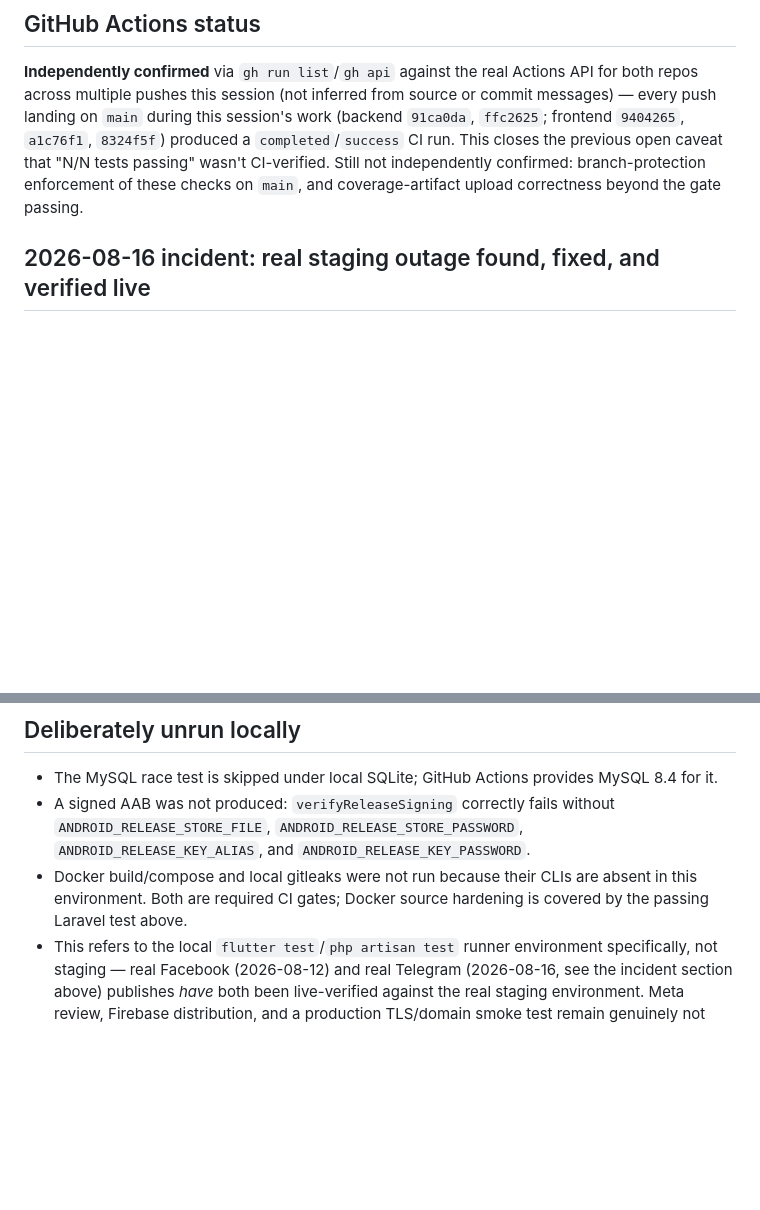
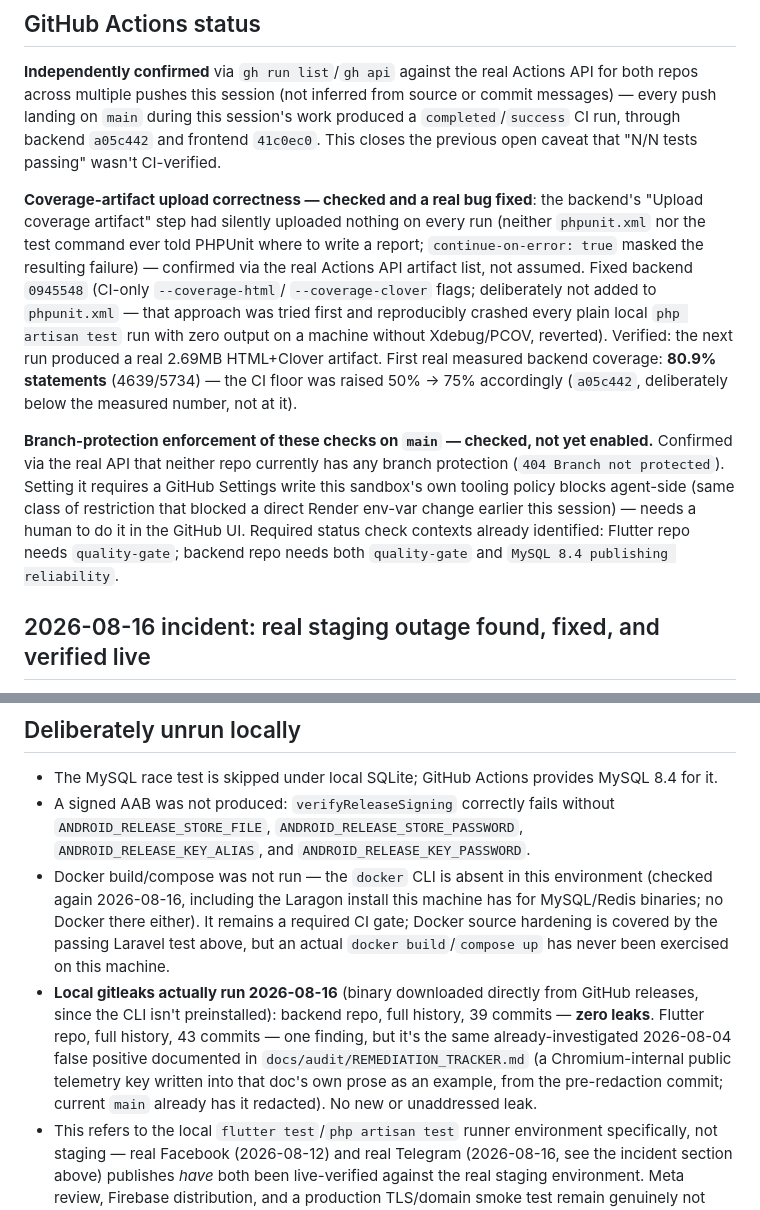
Before and after one commit to jaafarwafqan/smart_publisher, a Markdown page: docs/testing/STATUS.md, 2 parts joined by grey strips. Drawn GitHub-style; blank space fills up the shorter version.

Commit message:
docs: record results of the branch-protection/coverage/docker/gitleaks pass
- Branch protection: checked (neither repo has any), attempted to set
  it via the GitHub API, blocked by this sandbox's own write-mutation
  policy -- documents the required status-check contexts for whoever
  does it manually.
- Coverage-artifact upload: real bug found and fixed in the backend
  repo (separate commits there), summarized here with the real
  measured coverage number now available (80.9%).
- Docker build/compose: still not possible, re-confirmed absent.
- Local gitleaks: actually run this time (binary downloaded), zero
  new findings on either repo.

Co-Authored-By: Claude Sonnet 5 <noreply@anthropic.com>

```diff
--- a/docs/testing/STATUS.md
+++ b/docs/testing/STATUS.md
@@ -36,12 +36,33 @@ superseded.
 **Independently confirmed** via `gh run list`/`gh api` against the real
 Actions API for both repos across multiple pushes this session (not
 inferred from source or commit messages) — every push landing on `main`
-during this session's work (backend `91ca0da`, `ffc2625`; frontend
-`9404265`, `a1c76f1`, `8324f5f`) produced a `completed`/`success` CI run.
-This closes the previous open caveat that "N/N tests passing" wasn't
-CI-verified. Still not independently confirmed: branch-protection
-enforcement of these checks on `main`, and coverage-artifact upload
-correctness beyond the gate passing.
+during this session's work produced a `completed`/`success` CI run,
+through backend `a05c442` and frontend `41c0ec0`. This closes the previous
+open caveat that "N/N tests passing" wasn't CI-verified.
+
+**Coverage-artifact upload correctness — checked and a real bug fixed**:
+the backend's "Upload coverage artifact" step had silently uploaded
+nothing on every run (neither `phpunit.xml` nor the test command ever told
+PHPUnit where to write a report; `continue-on-error: true` masked the
+resulting failure) — confirmed via the real Actions API artifact list, not
+assumed. Fixed backend `0945548` (CI-only `--coverage-html`/
+`--coverage-clover` flags; deliberately not added to `phpunit.xml` — that
+approach was tried first and reproducibly crashed every plain local
+`php artisan test` run with zero output on a machine without Xdebug/PCOV,
+reverted). Verified: the next run produced a real 2.69MB HTML+Clover
+artifact. First real measured backend coverage: **80.9% statements**
+(4639/5734) — the CI floor was raised 50% → 75% accordingly (`a05c442`,
+deliberately below the measured number, not at it).
+
+**Branch-protection enforcement of these checks on `main` — checked, not
+yet enabled.** Confirmed via the real API that neither repo currently has
+any branch protection (`404 Branch not protected`). Setting it requires a
+GitHub Settings write this sandbox's own tooling policy blocks agent-side
+(same class of restriction that blocked a direct Render env-var change
+earlier this session) — needs a human to do it in the GitHub UI. Required
+status check contexts already identified: Flutter repo needs `quality-gate`;
+backend repo needs both `quality-gate` and
+`MySQL 8.4 publishing reliability`.
 
 ## 2026-08-16 incident: real staging outage found, fixed, and verified live
 
@@ -117,9 +138,20 @@ session:
 - A signed AAB was not produced: `verifyReleaseSigning` correctly fails
   without `ANDROID_RELEASE_STORE_FILE`, `ANDROID_RELEASE_STORE_PASSWORD`,
   `ANDROID_RELEASE_KEY_ALIAS`, and `ANDROID_RELEASE_KEY_PASSWORD`.
-- Docker build/compose and local gitleaks were not run because their CLIs are
-  absent in this environment. Both are required CI gates; Docker source
-  hardening is covered by the passing Laravel test above.
+- Docker build/compose was not run — the `docker` CLI is absent in this
+  environment (checked again 2026-08-16, including the Laragon install this
+  machine has for MySQL/Redis binaries; no Docker there either). It remains
+  a required CI gate; Docker source hardening is covered by the passing
+  Laravel test above, but an actual `docker build`/`compose up` has never
+  been exercised on this machine.
+- **Local gitleaks actually run 2026-08-16** (binary downloaded directly
+  from GitHub releases, since the CLI isn't preinstalled): backend repo,
+  full history, 39 commits — **zero leaks**. Flutter repo, full history, 43
+  commits — one finding, but it's the same already-investigated 2026-08-04
+  false positive documented in `docs/audit/REMEDIATION_TRACKER.md` (a
+  Chromium-internal public telemetry key written into that doc's own prose
+  as an example, from the pre-redaction commit; current `main` already has
+  it redacted). No new or unaddressed leak.
 - This refers to the local `flutter test`/`php artisan test` runner
   environment specifically, not staging — real Facebook (2026-08-12) and
   real Telegram (2026-08-16, see the incident section above) publishes
```
